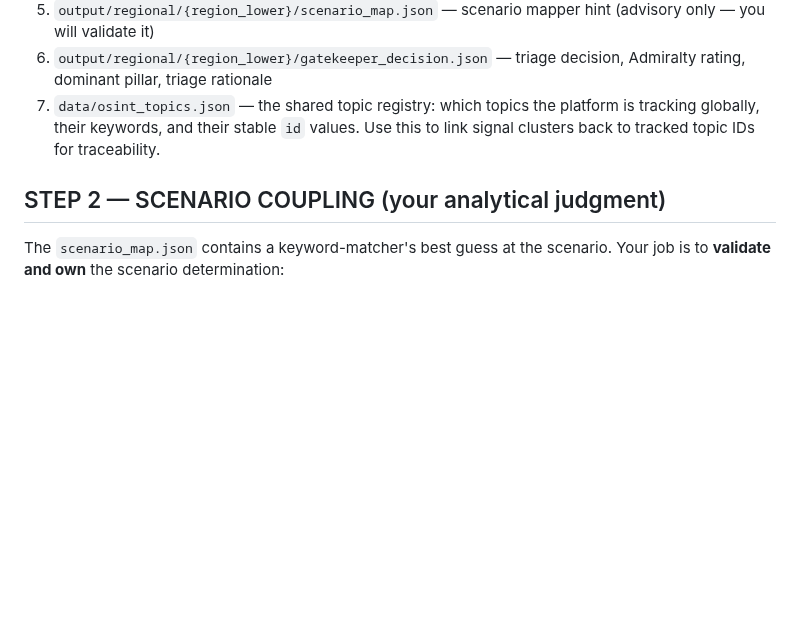
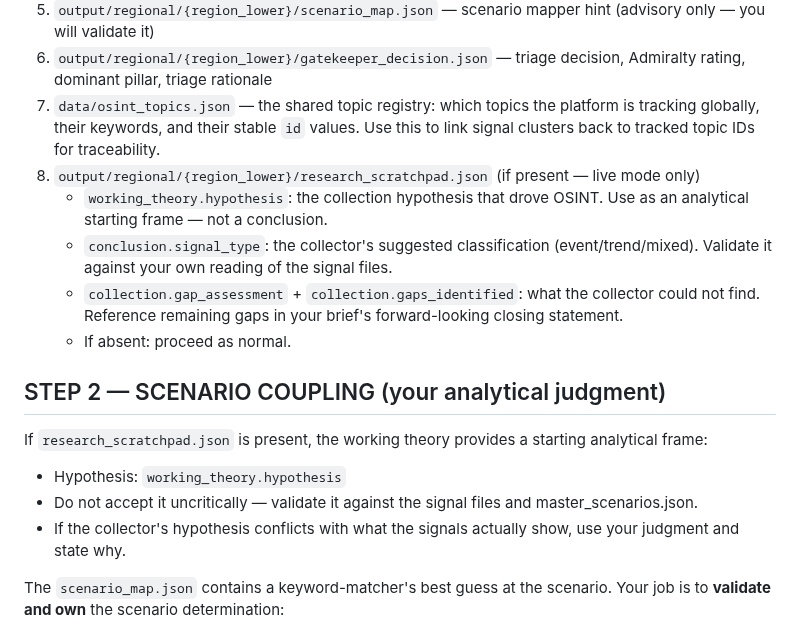
Before and after one commit to fredehur/CRQ-APP, a Markdown page: .claude/agents/regional-analyst-agent.md, the part around the change. Drawn GitHub-style; blank space fills up the shorter version.

Commit message:
feat: analyst reads scratchpad working theory as analytical starting frame
Co-Authored-By: Claude Sonnet 4.6 <noreply@anthropic.com>

```diff
--- a/.claude/agents/regional-analyst-agent.md
+++ b/.claude/agents/regional-analyst-agent.md
@@ -25,8 +25,18 @@ Read all of the following before writing anything:
 5. `output/regional/{region_lower}/scenario_map.json` — scenario mapper hint (advisory only — you will validate it)
 6. `output/regional/{region_lower}/gatekeeper_decision.json` — triage decision, Admiralty rating, dominant pillar, triage rationale
 7. `data/osint_topics.json` — the shared topic registry: which topics the platform is tracking globally, their keywords, and their stable `id` values. Use this to link signal clusters back to tracked topic IDs for traceability.
+8. `output/regional/{region_lower}/research_scratchpad.json` (if present — live mode only)
+   - `working_theory.hypothesis`: the collection hypothesis that drove OSINT. Use as an analytical starting frame — not a conclusion.
+   - `conclusion.signal_type`: the collector's suggested classification (event/trend/mixed). Validate it against your own reading of the signal files.
+   - `collection.gap_assessment` + `collection.gaps_identified`: what the collector could not find. Reference remaining gaps in your brief's forward-looking closing statement.
+   - If absent: proceed as normal.
 
 ## STEP 2 — SCENARIO COUPLING (your analytical judgment)
+
+If `research_scratchpad.json` is present, the working theory provides a starting analytical frame:
+- Hypothesis: `working_theory.hypothesis`
+- Do not accept it uncritically — validate it against the signal files and master_scenarios.json.
+- If the collector's hypothesis conflicts with what the signals actually show, use your judgment and state why.
 
 The `scenario_map.json` contains a keyword-matcher's best guess at the scenario. Your job is to **validate and own** the scenario determination:
 
```
